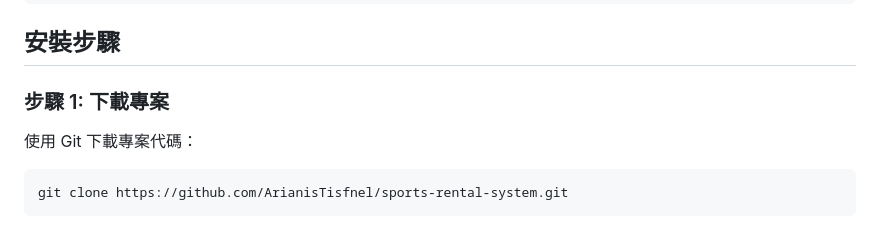
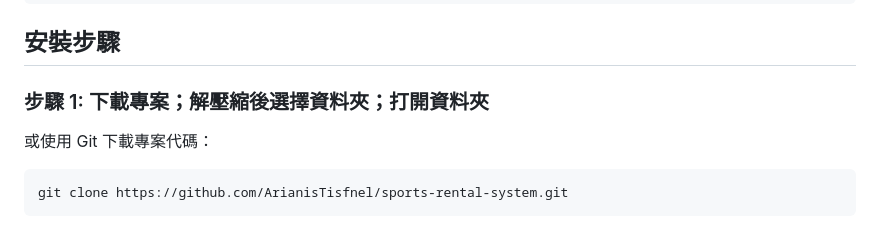
Before and after one commit to ArianisTisfnel/sports-rental-system, a Markdown page: README.md, the part around the change. Drawn GitHub-style.

Commit message:
Update installation steps in README
Clarified installation step instructions in README.

````diff
--- a/README.md
+++ b/README.md
@@ -43,9 +43,9 @@ javac -version
 
 ## 安裝步驟
 
-### 步驟 1: 下載專案
+### 步驟 1: 下載專案；解壓縮後選擇資料夾；打開資料夾
 
-使用 Git 下載專案代碼：
+或使用 Git 下載專案代碼：
 
 ```bash
 git clone https://github.com/ArianisTisfnel/sports-rental-system.git
````
